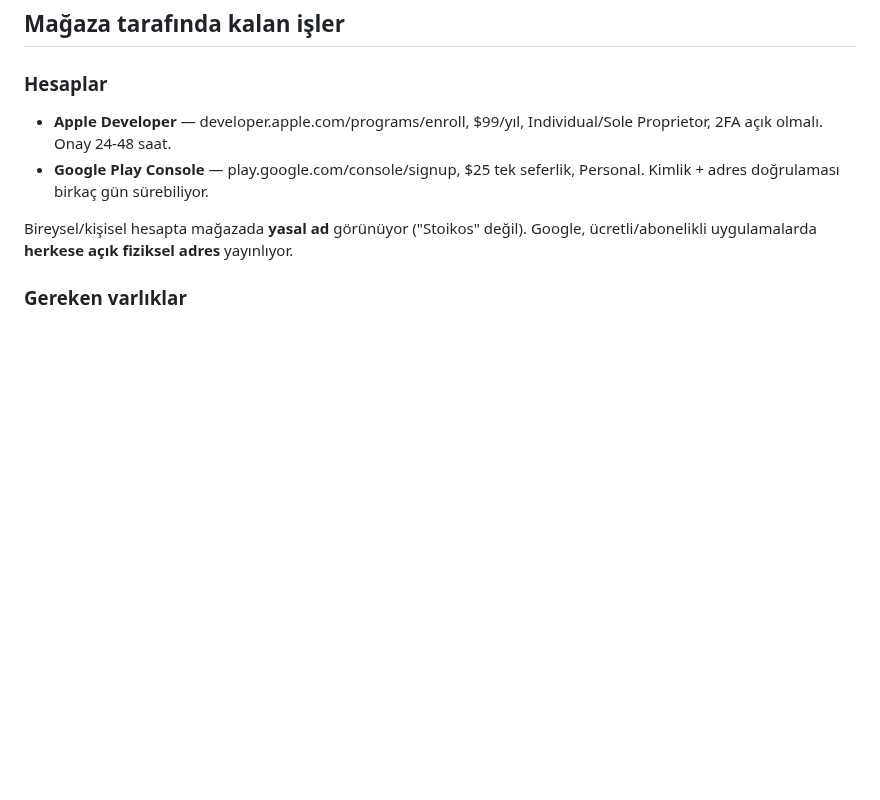
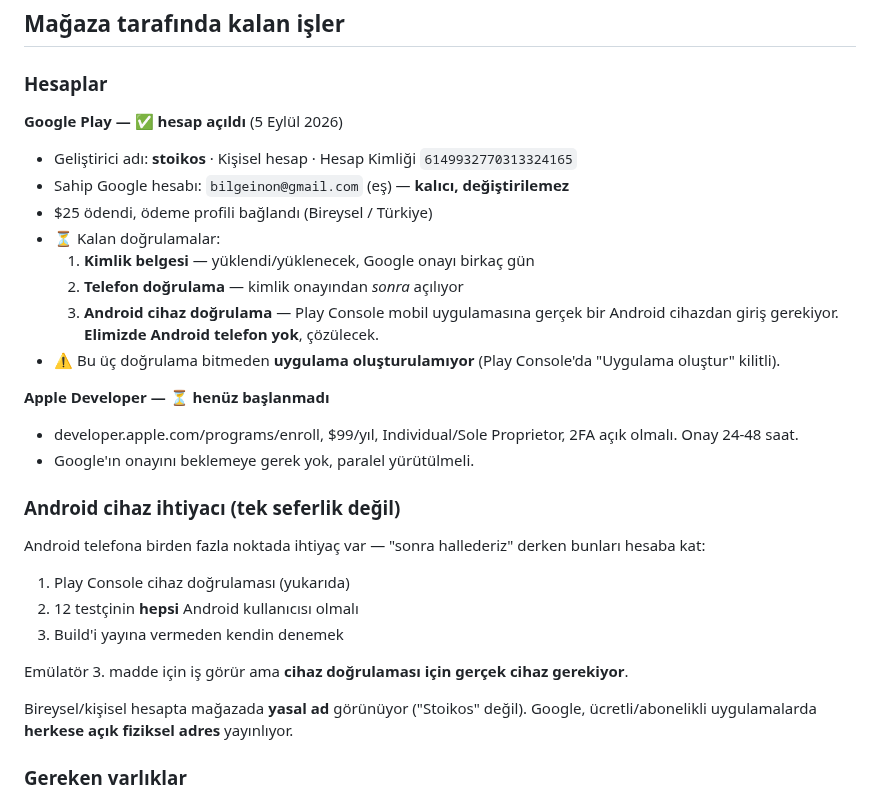
Before and after one commit to suleymaninon-blip/stoikos-app, a Markdown page: docs/magazaya-cikis.md, the part around the change. GitHub-like rendering; blank space fills up the shorter version.

Commit message:
docs: Google Play hesabı açıldı, durum güncellendi
Geliştirici adı stoikos, kişisel hesap, sahip bilgeinon@gmail.com
(kalıcı). Ödeme profili bağlandı. Kalan üç doğrulama ve bunların
sırası (telefon, kimlik onayından sonra açılıyor) yazıldı.

Android cihaz ihtiyacı ayrı başlık yapıldı — tek seferlik bir adım
değil; cihaz doğrulaması, 12 testçi ve build denemesi için gerekiyor.
Elimizde Android telefon yok.

Apple kaydının Google'ı beklemeden paralel yürütülmesi gerektiği
not edildi.

Co-Authored-By: Claude Opus 5 <noreply@anthropic.com>
Claude-Session: https://claude.ai/code/session_01HjT8wZmLW9eAuP1V4jzyXX

```diff
--- a/docs/magazaya-cikis.md
+++ b/docs/magazaya-cikis.md
@@ -77,8 +77,29 @@ Her iki workflow da `node-version: 20` kullanıyor; GitHub bunu kullanımdan kal
 ## Mağaza tarafında kalan işler
 
 ### Hesaplar
-- **Apple Developer** — developer.apple.com/programs/enroll, $99/yıl, Individual/Sole Proprietor, 2FA açık olmalı. Onay 24-48 saat.
-- **Google Play Console** — play.google.com/console/signup, $25 tek seferlik, Personal. Kimlik + adres doğrulaması birkaç gün sürebiliyor.
+
+**Google Play — ✅ hesap açıldı** (5 Eylül 2026)
+- Geliştirici adı: **stoikos** · Kişisel hesap · Hesap Kimliği `6149932770313324165`
+- Sahip Google hesabı: `bilgeinon@gmail.com` (eş) — **kalıcı, değiştirilemez**
+- $25 ödendi, ödeme profili bağlandı (Bireysel / Türkiye)
+- ⏳ Kalan doğrulamalar:
+  1. **Kimlik belgesi** — yüklendi/yüklenecek, Google onayı birkaç gün
+  2. **Telefon doğrulama** — kimlik onayından *sonra* açılıyor
+  3. **Android cihaz doğrulama** — Play Console mobil uygulamasına gerçek bir Android cihazdan giriş gerekiyor. **Elimizde Android telefon yok**, çözülecek.
+- ⚠️ Bu üç doğrulama bitmeden **uygulama oluşturulamıyor** (Play Console'da "Uygulama oluştur" kilitli).
+
+**Apple Developer — ⏳ henüz başlanmadı**
+- developer.apple.com/programs/enroll, $99/yıl, Individual/Sole Proprietor, 2FA açık olmalı. Onay 24-48 saat.
+- Google'ın onayını beklemeye gerek yok, paralel yürütülmeli.
+
+### Android cihaz ihtiyacı (tek seferlik değil)
+
+Android telefona birden fazla noktada ihtiyaç var — "sonra hallederiz" derken bunları hesaba kat:
+1. Play Console cihaz doğrulaması (yukarıda)
+2. 12 testçinin **hepsi** Android kullanıcısı olmalı
+3. Build'i yayına vermeden kendin denemek
+
+Emülatör 3. madde için iş görür ama **cihaz doğrulaması için gerçek cihaz gerekiyor**.
 
 Bireysel/kişisel hesapta mağazada **yasal ad** görünüyor ("Stoikos" değil). Google, ücretli/abonelikli uygulamalarda **herkese açık fiziksel adres** yayınlıyor.
 
```
